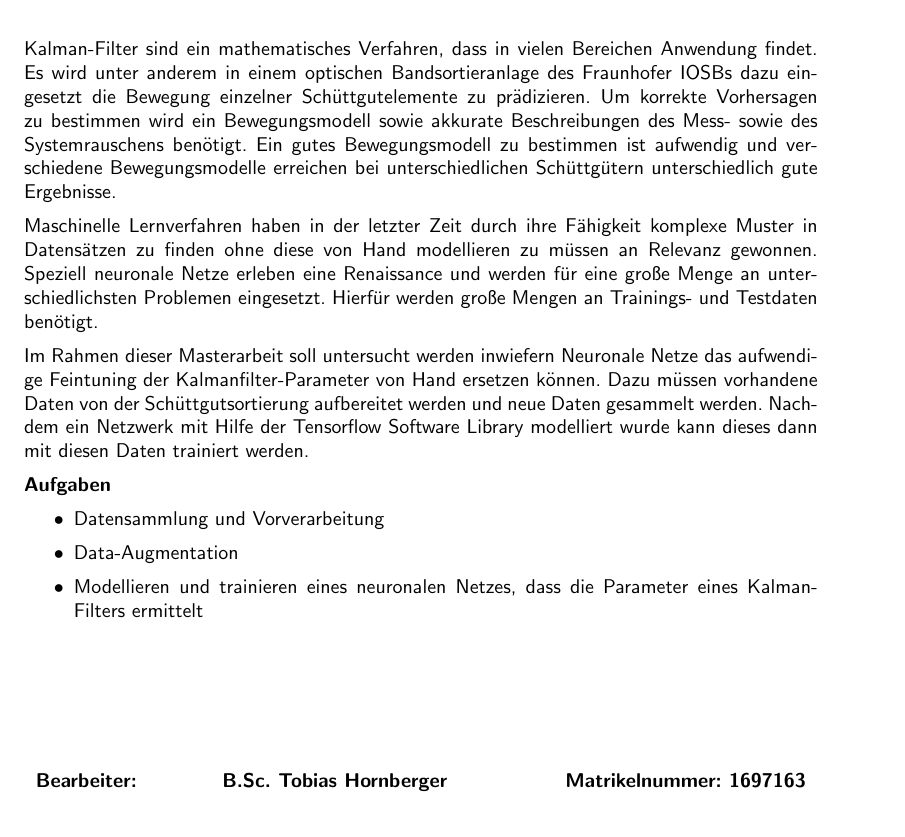
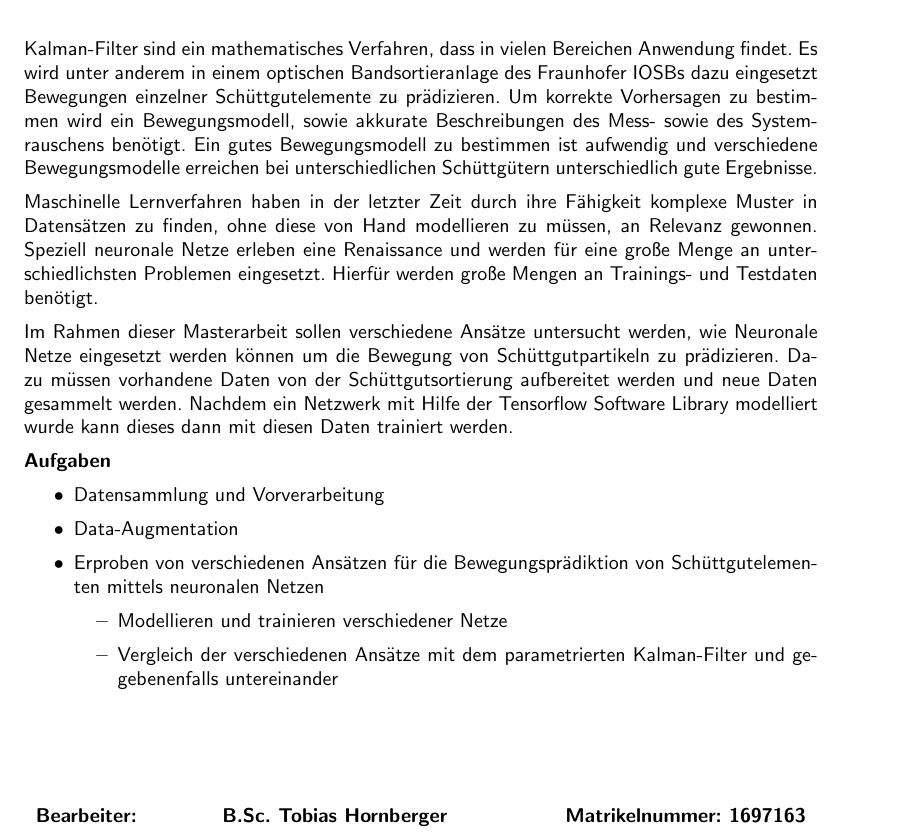
Before and after one commit to Strandtasche/MasterarbeitTobias, a LaTeX document (Aufgabenblatt/Aufgabenblatt.tex): part of the page, cut so that both start at the same text. Compiled offline with pdfLaTeX.

Commit message:
reformulate goal

```diff
--- a/Aufgabenblatt/Aufgabenblatt.tex
+++ b/Aufgabenblatt/Aufgabenblatt.tex
@@ -32,19 +32,20 @@
 \Anfang
 % \vspace*{}
 Kalman-Filter sind ein mathematisches Verfahren, dass in vielen Bereichen Anwendung findet.
-Es wird unter anderem in einem optischen Bandsortieranlage des Fraunhofer IOSBs dazu eingesetzt die Bewegung einzelner Schüttgutelemente zu prädizieren.
-Um korrekte Vorhersagen zu bestimmen wird ein Bewegungsmodell sowie akkurate Beschreibungen des Mess- sowie des Systemrauschens benötigt.
+Es wird unter anderem in einem optischen Bandsortieranlage des Fraunhofer IOSBs dazu eingesetzt Bewegungen einzelner Schüttgutelemente zu prädizieren.
+Um korrekte Vorhersagen zu bestimmen wird ein Bewegungsmodell, sowie akkurate Beschreibungen des Mess- sowie des Systemrauschens benötigt.
 Ein gutes Bewegungsmodell zu bestimmen ist aufwendig und verschiedene Bewegungsmodelle erreichen bei unterschiedlichen Schüttgütern unterschiedlich gute Ergebnisse.
 %\textit{[Motivation, wie es schwer ist so ein Bewegungsmodell zu finden]}.
 
 
 Maschinelle Lernverfahren haben in der letzter Zeit durch ihre Fähigkeit
-komplexe Muster in Datensätzen zu finden ohne diese von Hand modellieren zu müssen an Relevanz gewonnen.
+komplexe Muster in Datensätzen zu finden, ohne diese von Hand modellieren zu müssen, an Relevanz gewonnen.
 Speziell neuronale Netze erleben eine Renaissance und werden für eine große Menge an unterschiedlichsten Problemen eingesetzt.
 Hierfür werden große Mengen an Trainings- und Testdaten benötigt.
 %\textit{[benötigt große Mengen an Trainings- und Testdaten]}
 
-Im Rahmen dieser Masterarbeit soll untersucht werden inwiefern Neuronale Netze das aufwendige Feintuning der Kalmanfilter-Parameter von Hand ersetzen können.
+%Im Rahmen dieser Masterarbeit soll untersucht werden, inwiefern Neuronale Netze das aufwendige Feintuning der Kalmanfilter-Parameter von Hand ersetzen können.
+Im Rahmen dieser Masterarbeit sollen verschiedene Ansätze untersucht werden, wie Neuronale Netze eingesetzt werden können um die Bewegung von Schüttgutpartikeln zu prädizieren.
 Dazu müssen vorhandene Daten von der Schüttgutsortierung aufbereitet werden und neue Daten gesammelt werden.
 Nachdem ein Netzwerk mit Hilfe der Tensorflow Software Library modelliert wurde kann dieses dann mit diesen Daten trainiert werden.
 
@@ -62,7 +63,13 @@ Nachdem ein Netzwerk mit Hilfe der Tensorflow Software Library modelliert wurde
 % \setlength{\itemsep}{1pt}
   \item Datensammlung und Vorverarbeitung
   \item Data-Augmentation
-  \item Modellieren und trainieren eines neuronalen Netzes, dass die Parameter eines Kalman-Filters ermittelt
+  %\item Modellieren und trainieren eines neuronalen Netzes, dass die Parameter eines Kalman-Filters ermittelt
+  \item Erproben von verschiedenen Ansätzen für die Bewegungsprädiktion von Schüttgutelementen mittels neuronalen Netzen
+  	\begin{itemize}
+  		\item Modellieren und trainieren verschiedener Netze
+  		\item Vergleich der verschiedenen Ansätze mit dem parametrierten Kalman-Filter und gegebenenfalls untereinander
+  		%\item [Vergleich der verschiedenen Ansätze]
+  	\end{itemize}
 \end{itemize}
 \Ende
 \end{document}
```
